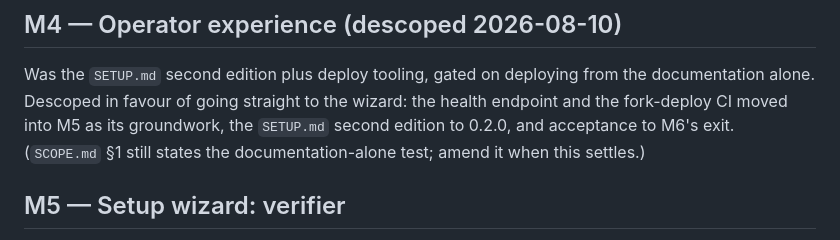
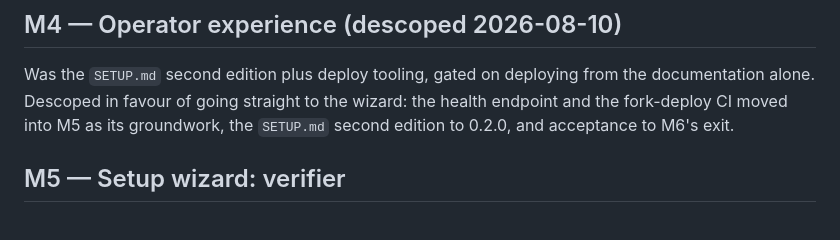
Before and after one commit to parantaja-fi/openslots-caldav-appointments, a Markdown page: ROADMAP.md, the part around one of its changes. Drawn GitHub-style.

```diff
--- a/ROADMAP.md
+++ b/ROADMAP.md
@@ -74,8 +74,7 @@ Was the `SETUP.md` second edition plus deploy tooling, gated on
 deploying from the documentation alone. Descoped in favour of going
 straight to the wizard: the health endpoint and the fork-deploy CI
 moved into M5 as its groundwork, the `SETUP.md` second edition to
-0.2.0, and acceptance to M6's exit. (`SCOPE.md` §1 still states the
-documentation-alone test; amend it when this settles.)
+0.2.0, and acceptance to M6's exit.
 
 ## M5 — Setup wizard: verifier
 
```
Also changed, not shown: other parts of ROADMAP.md (+74 -13 lines), SCOPE.md (+6 -2 lines), docs/fork-guided-setup.md (+3 -1 lines).
